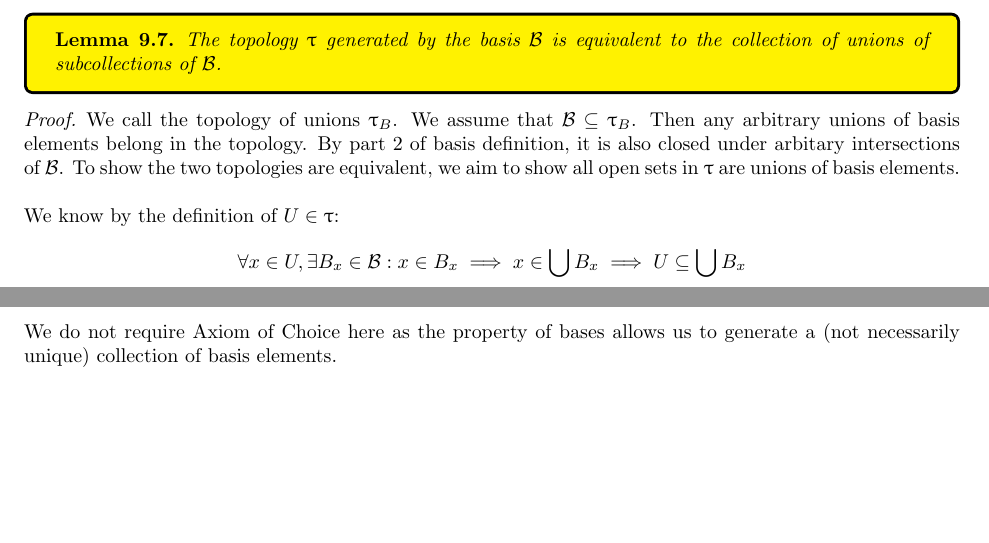
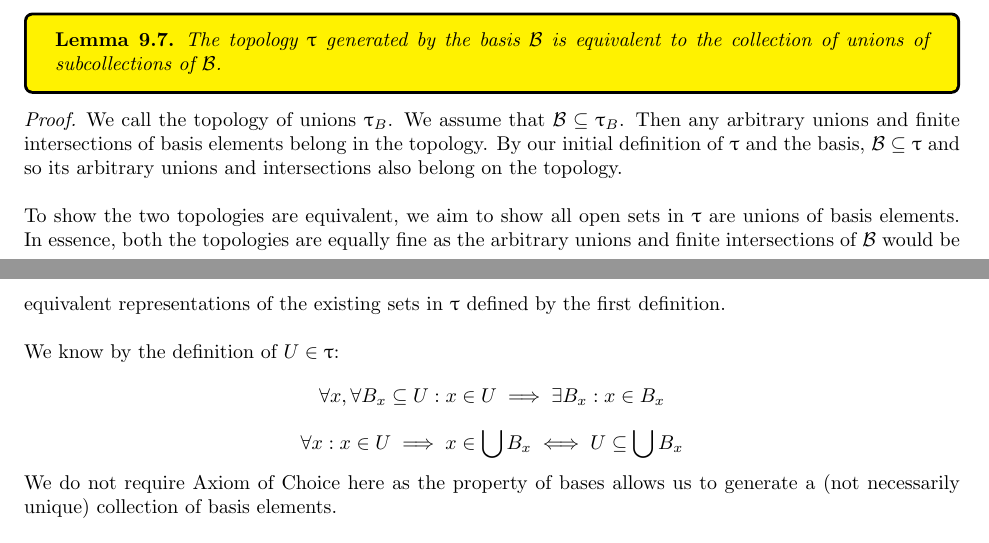
Before and after one commit to ScifiWarlock/Analysis-Notes, a LaTeX document (main.tex): two parts of pages 34 and 35 of 36 before the commit and two parts of pages 34 and 35 of 37 after it, joined at a grey line, cut so that both start at the same text, the shorter picture padded with empty space. Compiled offline with pdfLaTeX.

Commit message:
improved topology proof

```diff
--- a/main.tex
+++ b/main.tex
@@ -1468,11 +1468,16 @@ We can also say the following about a topology generated by a basis:
     The topology $\uptau$ generated by the basis $\mathcal{B}$ is equivalent to the collection of unions of subcollections of $\mathcal{B}$.
 \end{lem}
 \begin{proof}
-We call the topology of unions $\uptau_B$. We assume that $\mathcal{B} \subseteq \uptau_B$. Then any arbitrary unions of basis elements belong in the topology. By part 2 of basis definition, it is also closed under arbitary intersections of $\mathcal{B}$. To show the two topologies are equivalent, we aim to show all open sets in $\uptau$ are unions of basis elements.\\
+We call the topology of unions $\uptau_B$. We assume that $\mathcal{B} \subseteq \uptau_B$. Then any arbitrary unions and finite intersections of basis elements belong in the topology. By our initial definition of $\uptau$ and the basis, $\mathcal{B} \subseteq \uptau$ and so its arbitrary unions and intersections also belong on the topology.\\
+
+To show the two topologies are equivalent, we aim to show all open sets in $\uptau$ are unions of basis elements. In essence, both the topologies are equally fine as the arbitrary unions and finite intersections of $\mathcal{B}$ would be equivalent representations of the existing sets in $\uptau$ defined by the first definition.\\
 
 We know by the definition of $U \in \uptau$:
 \begin{equation*}
-    \forall x \in U, \exists B_x \in \mathcal{B}: x \in B_x \implies x \in \bigcup B_x \implies U \subseteq \bigcup B_x
+    \forall x, \forall B_x \subseteq U: x \in U \implies \exists B_x: x \in B_x
+\end{equation*}
+\begin{equation*}
+    \forall x: x \in U \implies x \in \bigcup B_x \iff U \subseteq \bigcup B_x
 \end{equation*}
 We do not require Axiom of Choice here as the property of bases allows us to generate a (not necessarily unique) collection of basis elements.\\
 
```
Also changed, not shown: main.pdf, main.tex (3 more changed lines), 6 other files.
